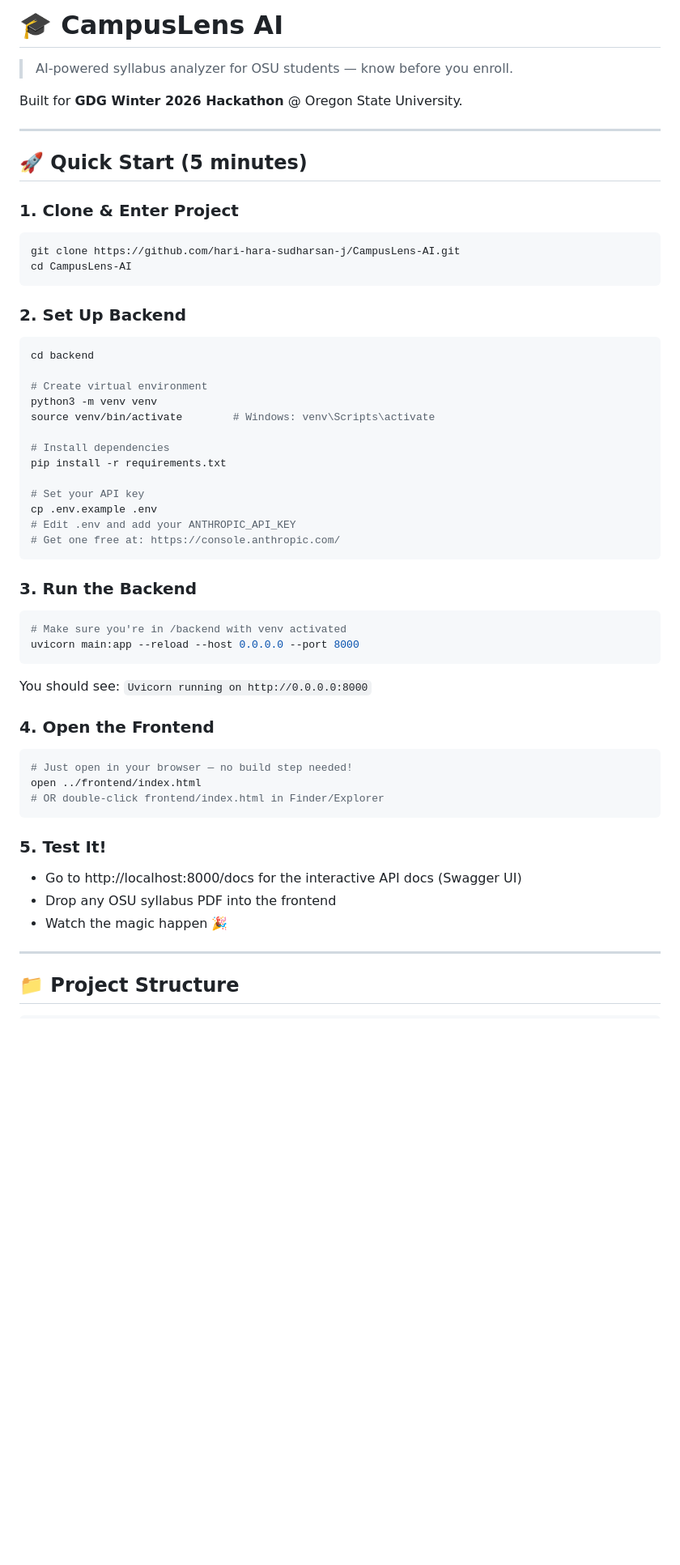
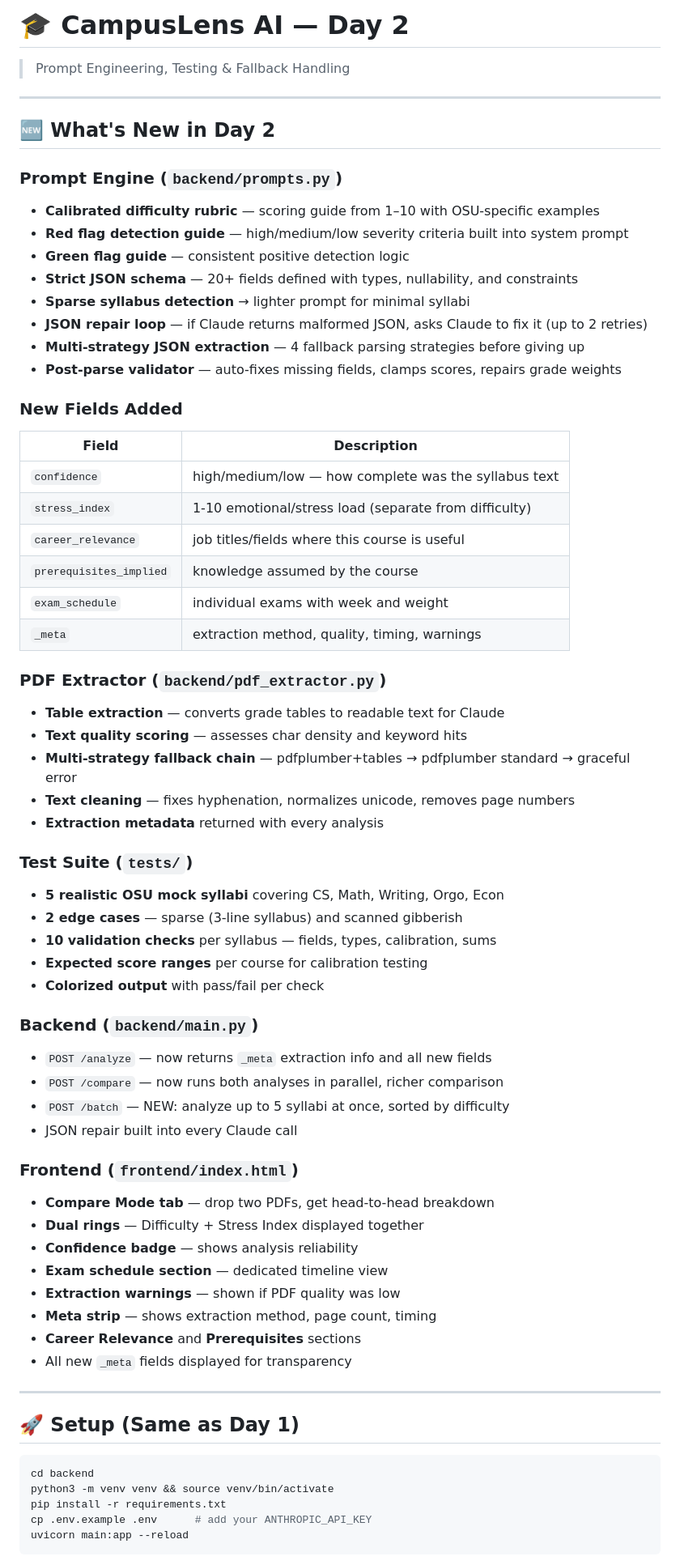
Before and after one commit to hari-hara-sudharsan/CampusLens-AI, a Markdown page: readme.md, the part around one of its changes. Shown at 81% size. GitHub-like rendering; blank space fills up the shorter version.

````diff
--- a/readme.md
+++ b/readme.md
@@ -1,55 +1,68 @@
-# 🎓 CampusLens AI
-> AI-powered syllabus analyzer for OSU students — know before you enroll.
-
-Built for **GDG Winter 2026 Hackathon** @ Oregon State University.
+# 🎓 CampusLens AI — Day 2
+> Prompt Engineering, Testing & Fallback Handling
 
 ---
 
-## 🚀 Quick Start (5 minutes)
+## 🆕 What's New in Day 2
 
-### 1. Clone & Enter Project
-```bash
-git clone https://github.com/hari-hara-sudharsan-j/CampusLens-AI.git
-cd CampusLens-AI
-```
+### Prompt Engine (`backend/prompts.py`)
+- **Calibrated difficulty rubric** — scoring guide from 1–10 with OSU-specific examples
+- **Red flag detection guide** — high/medium/low severity criteria built into system prompt
+- **Green flag guide** — consistent positive detection logic
+- **Strict JSON schema** — 20+ fields defined with types, nullability, and constraints
+- **Sparse syllabus detection** → lighter prompt for minimal syllabi
+- **JSON repair loop** — if Claude returns malformed JSON, asks Claude to fix it (up to 2 retries)
+- **Multi-strategy JSON extraction** — 4 fallback parsing strategies before giving up
+- **Post-parse validator** — auto-fixes missing fields, clamps scores, repairs grade weights
 
-### 2. Set Up Backend
-```bash
-cd backend
+### New Fields Added
+| Field | Description |
+|---|---|
+| `confidence` | high/medium/low — how complete was the syllabus text |
+| `stress_index` | 1-10 emotional/stress load (separate from difficulty) |
+| `career_relevance` | job titles/fields where this course is useful |
+| `prerequisites_implied` | knowledge assumed by the course |
+| `exam_schedule` | individual exams with week and weight |
+| `_meta` | extraction method, quality, timing, warnings |
 
-# Create virtual environment
-python3 -m venv venv
-source venv/bin/activate        # Windows: venv\Scripts\activate
+### PDF Extractor (`backend/pdf_extractor.py`)
+- **Table extraction** — converts grade tables to readable text for Claude
+- **Text quality scoring** — assesses char density and keyword hits
+- **Multi-strategy fallback chain** — pdfplumber+tables → pdfplumber standard → graceful error
+- **Text cleaning** — fixes hyphenation, normalizes unicode, removes page numbers
+- **Extraction metadata** returned with every analysis
 
-# Install dependencies
-pip install -r requirements.txt
+### Test Suite (`tests/`)
+- **5 realistic OSU mock syllabi** covering CS, Math, Writing, Orgo, Econ
+- **2 edge cases** — sparse (3-line syllabus) and scanned gibberish
+- **10 validation checks** per syllabus — fields, types, calibration, sums
+- **Expected score ranges** per course for calibration testing
+- **Colorized output** with pass/fail per check
 
-# Set your API key
-cp .env.example .env
-# Edit .env and add your ANTHROPIC_API_KEY
-# Get one free at: https://console.anthropic.com/
-```
+### Backend (`backend/main.py`)
+- `POST /analyze` — now returns `_meta` extraction info and all new fields
+- `POST /compare` — now runs both analyses in parallel, richer comparison
+- `POST /batch` — NEW: analyze up to 5 syllabi at once, sorted by difficulty
+- JSON repair built into every Claude call
 
-### 3. Run the Backend
-```bash
-# Make sure you're in /backend with venv activated
-uvicorn main:app --reload --host 0.0.0.0 --port 8000
-```
-You should see: `Uvicorn running on http://0.0.0.0:8000`
-
-### 4. Open the Frontend
-```bash
-# Just open in your browser — no build step needed!
-open ../frontend/index.html
-# OR double-click frontend/index.html in Finder/Explorer
-```
-
-### 5. Test It!
-- Go to http://localhost:8000/docs for the interactive API docs (Swagger UI)
-- Drop any OSU syllabus PDF into the frontend
-- Watch the magic happen 🎉
+### Frontend (`frontend/index.html`)
+- **Compare Mode tab** — drop two PDFs, get head-to-head breakdown
+- **Dual rings** — Difficulty + Stress Index displayed together
+- **Confidence badge** — shows analysis reliability
+- **Exam schedule section** — dedicated timeline view
+- **Extraction warnings** — shown if PDF quality was low
+- **Meta strip** — shows extraction method, page count, timing
+- **Career Relevance** and **Prerequisites** sections
+- All new `_meta` fields displayed for transparency
 
 ---
 
-## 📁 Project Structure
+## 🚀 Setup (Same as Day 1)
+
+```bash
+cd backend
+python3 -m venv venv && source venv/bin/activate
+pip install -r requirements.txt
+cp .env.example .env      # add your ANTHROPIC_API_KEY
+uvicorn main:app --reload
 ```
````
Also changed, not shown: other parts of readme.md (+104 -82 lines).
